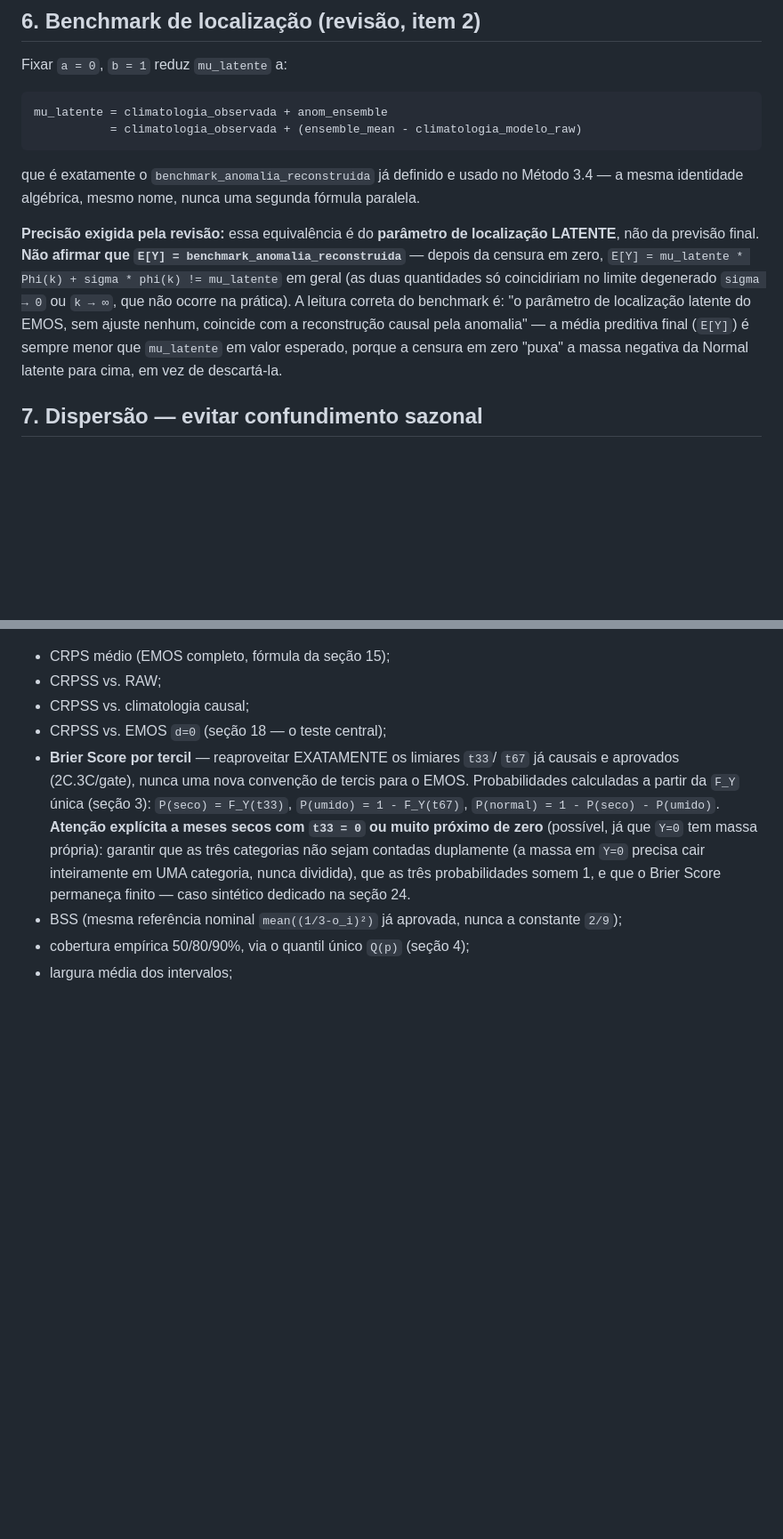
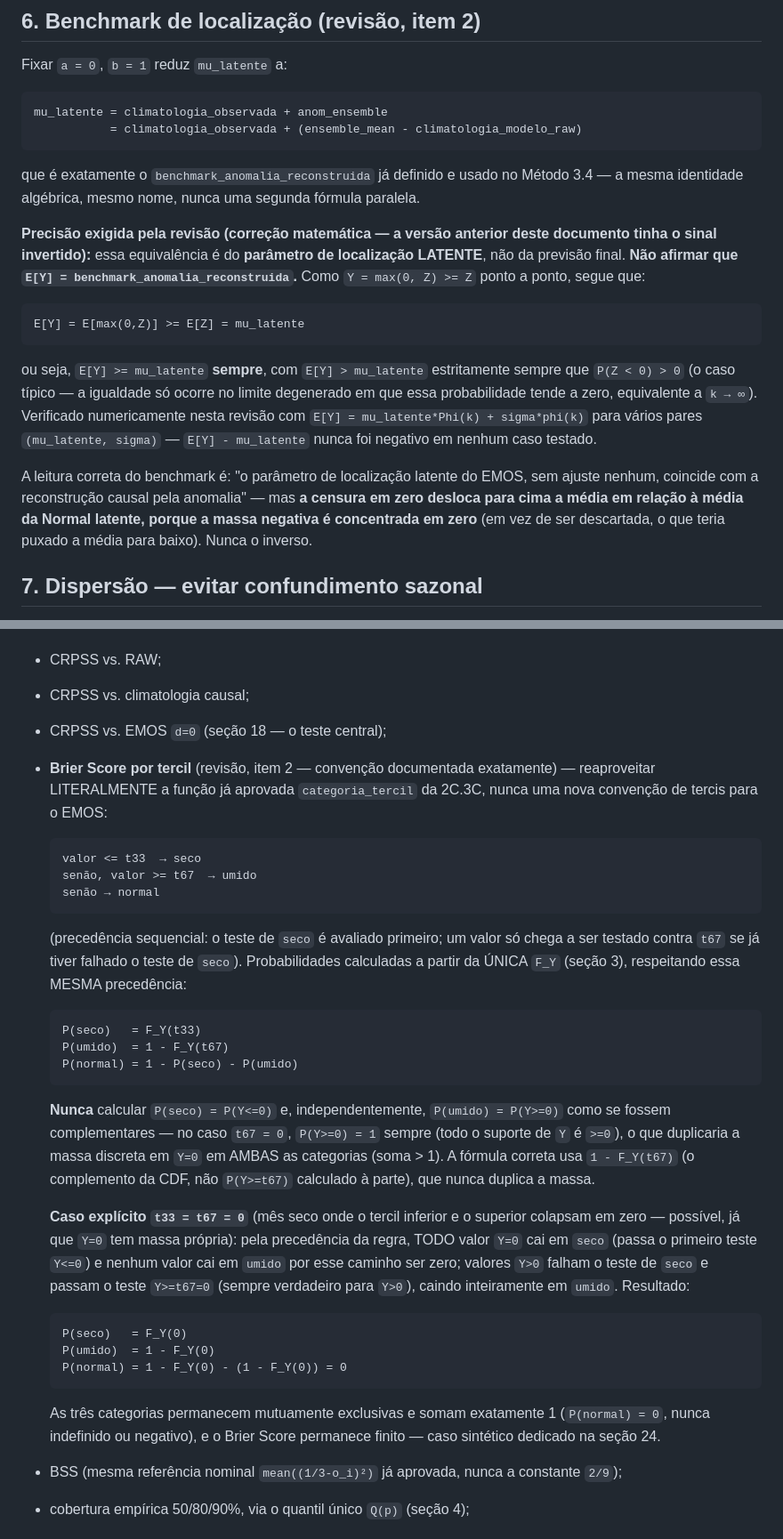
Before and after one commit to coordenadorpcpsnb-ctrl/sinobras-clima, a Markdown page: docs/nmme-fase2c3d-protocolo-emos-h2.md, 2 parts joined by grey strips. Shown at 89% size. GitHub-like rendering; blank space fills up the shorter version.

````diff
--- a/docs/nmme-fase2c3d-protocolo-emos-h2.md
+++ b/docs/nmme-fase2c3d-protocolo-emos-h2.md
@@ -177,17 +195,30 @@ que é exatamente o `benchmark_anomalia_reconstruida` já definido e usado
 no Método 3.4 — a mesma identidade algébrica, mesmo nome, nunca uma
 segunda fórmula paralela.
 
-**Precisão exigida pela revisão:** essa equivalência é do **parâmetro
-de localização LATENTE**, não da previsão final. **Não afirmar que
-`E[Y] = benchmark_anomalia_reconstruida`** — depois da censura em zero,
-`E[Y] = mu_latente * Phi(k) + sigma * phi(k) != mu_latente` em geral
-(as duas quantidades só coincidiriam no limite degenerado `sigma → 0`
-ou `k → ∞`, que não ocorre na prática). A leitura correta do benchmark
-é: "o parâmetro de localização latente do EMOS, sem ajuste nenhum,
-coincide com a reconstrução causal pela anomalia" — a média preditiva
-final (`E[Y]`) é sempre menor que `mu_latente` em valor esperado,
-porque a censura em zero "puxa" a massa negativa da Normal latente
-para cima, em vez de descartá-la.
+**Precisão exigida pela revisão (correção matemática — a versão
+anterior deste documento tinha o sinal invertido):** essa equivalência
+é do **parâmetro de localização LATENTE**, não da previsão final.
+**Não afirmar que `E[Y] = benchmark_anomalia_reconstruida`.** Como
+`Y = max(0, Z) >= Z` ponto a ponto, segue que:
+
+```
+E[Y] = E[max(0,Z)] >= E[Z] = mu_latente
+```
+
+ou seja, `E[Y] >= mu_latente` **sempre**, com `E[Y] > mu_latente`
+estritamente sempre que `P(Z < 0) > 0` (o caso típico — a igualdade só
+ocorre no limite degenerado em que essa probabilidade tende a zero,
+equivalente a `k → ∞`). Verificado numericamente nesta revisão com
+`E[Y] = mu_latente*Phi(k) + sigma*phi(k)` para vários pares
+`(mu_latente, sigma)` — `E[Y] - mu_latente` nunca foi negativo em
+nenhum caso testado.
+
+A leitura correta do benchmark é: "o parâmetro de localização latente
+do EMOS, sem ajuste nenhum, coincide com a reconstrução causal pela
+anomalia" — mas **a censura em zero desloca para cima a média em
+relação à média da Normal latente, porque a massa negativa é
+concentrada em zero** (em vez de ser descartada, o que teria puxado a
+média para baixo). Nunca o inverso.
 
 ## 7. Dispersão — evitar confundimento sazonal
 
@@ -561,16 +684,46 @@ paralela por métrica:
 - CRPSS vs. RAW;
 - CRPSS vs. climatologia causal;
 - CRPSS vs. EMOS `d=0` (seção 18 — o teste central);
-- **Brier Score por tercil** — reaproveitar EXATAMENTE os limiares `t33`/
-  `t67` já causais e aprovados (2C.3C/gate), nunca uma nova convenção de
-  tercis para o EMOS. Probabilidades calculadas a partir da `F_Y` única
-  (seção 3): `P(seco) = F_Y(t33)`, `P(umido) = 1 - F_Y(t67)`,
-  `P(normal) = 1 - P(seco) - P(umido)`. **Atenção explícita a meses
-  secos com `t33 = 0` ou muito próximo de zero** (possível, já que
-  `Y=0` tem massa própria): garantir que as três categorias não sejam
-  contadas duplamente (a massa em `Y=0` precisa cair inteiramente em
-  UMA categoria, nunca dividida), que as três probabilidades somem 1,
-  e que o Brier Score permaneça finito — caso sintético dedicado na
+- **Brier Score por tercil** (revisão, item 2 — convenção documentada
+  exatamente) — reaproveitar LITERALMENTE a função já aprovada
+  `categoria_tercil` da 2C.3C, nunca uma nova convenção de tercis para
+  o EMOS:
+  ```
+  valor <= t33  → seco
+  senão, valor >= t67  → umido
+  senão → normal
+  ```
+  (precedência sequencial: o teste de `seco` é avaliado primeiro; um
+  valor só chega a ser testado contra `t67` se já tiver falhado o
+  teste de `seco`). Probabilidades calculadas a partir da ÚNICA `F_Y`
+  (seção 3), respeitando essa MESMA precedência:
+  ```
+  P(seco)   = F_Y(t33)
+  P(umido)  = 1 - F_Y(t67)
+  P(normal) = 1 - P(seco) - P(umido)
+  ```
+  **Nunca** calcular `P(seco) = P(Y<=0)` e, independentemente,
+  `P(umido) = P(Y>=0)` como se fossem complementares — no caso
+  `t67 = 0`, `P(Y>=0) = 1` sempre (todo o suporte de `Y` é `>=0`), o
+  que duplicaria a massa discreta em `Y=0` em AMBAS as categorias
+  (soma > 1). A fórmula correta usa `1 - F_Y(t67)` (o complemento da
+  CDF, não `P(Y>=t67)` calculado à parte), que nunca duplica a massa.
+
+  **Caso explícito `t33 = t67 = 0`** (mês seco onde o tercil inferior e
+  o superior colapsam em zero — possível, já que `Y=0` tem massa
+  própria): pela precedência da regra, TODO valor `Y=0` cai em `seco`
+  (passa o primeiro teste `Y<=0`) e nenhum valor cai em `umido` por
+  esse caminho ser zero; valores `Y>0` falham o teste de `seco` e
+  passam o teste `Y>=t67=0` (sempre verdadeiro para `Y>0`), caindo
+  inteiramente em `umido`. Resultado:
+  ```
+  P(seco)   = F_Y(0)
+  P(umido)  = 1 - F_Y(0)
+  P(normal) = 1 - F_Y(0) - (1 - F_Y(0)) = 0
+  ```
+  As três categorias permanecem mutuamente exclusivas e somam
+  exatamente 1 (`P(normal) = 0`, nunca indefinido ou negativo), e o
+  Brier Score permanece finito — caso sintético dedicado na
   seção 24.
 - BSS (mesma referência nominal `mean((1/3-o_i)²)` já aprovada, nunca a
   constante `2/9`);
````
Also changed, not shown: other parts of docs/nmme-fase2c3d-protocolo-emos-h2.md (+153 -38 lines).
